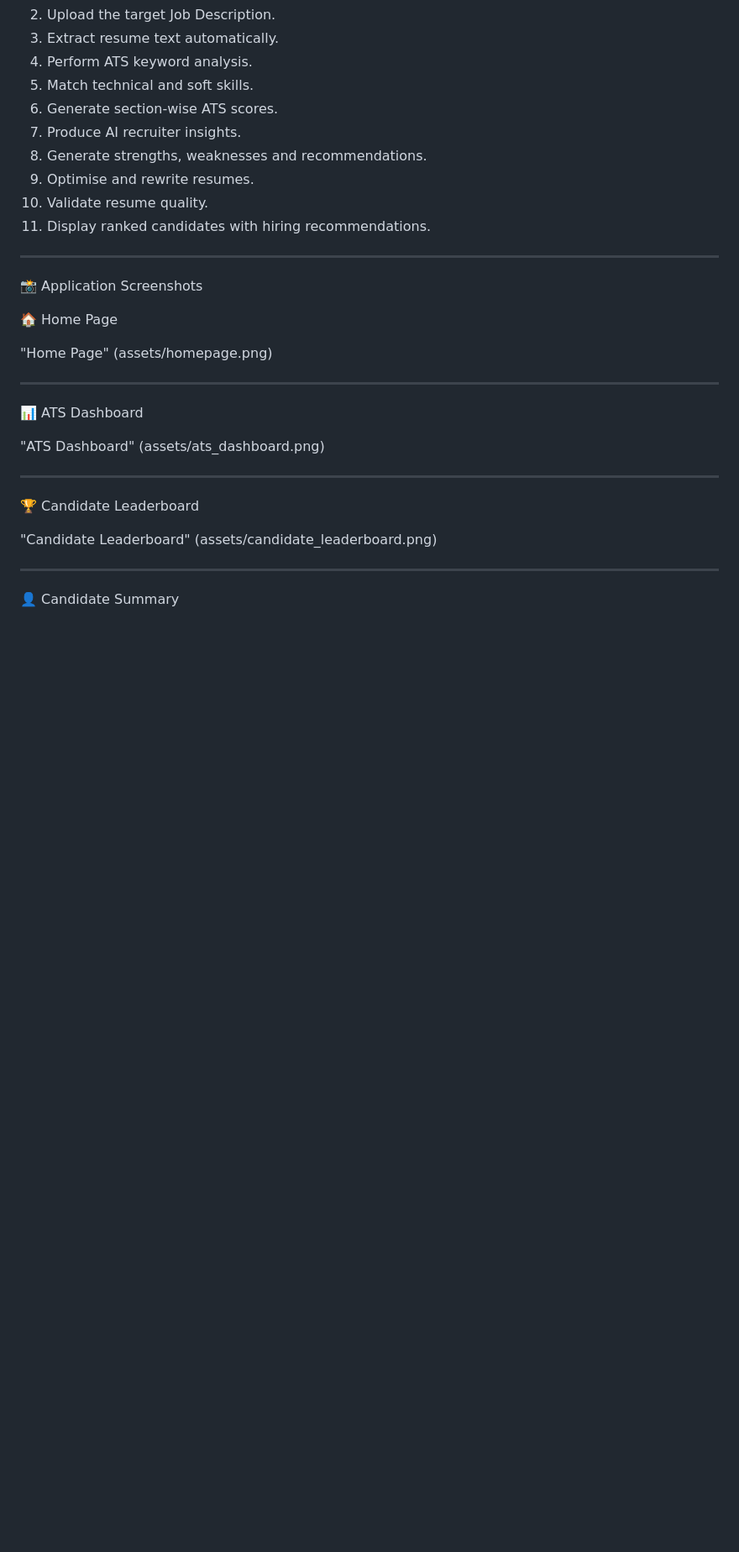
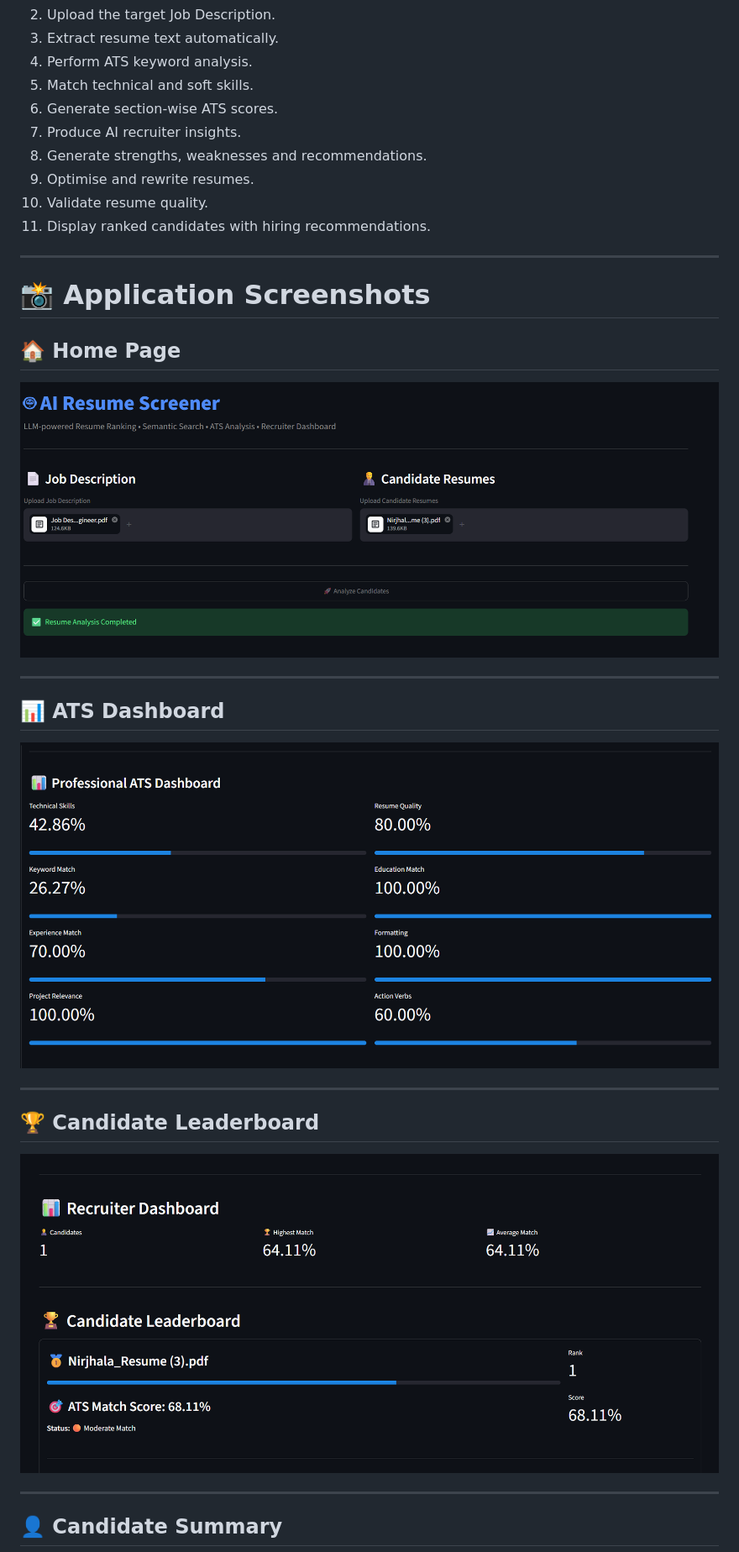
Before and after one commit to mohapatranirjhala-stack/AI-Resume-Screener, a Markdown page: README.md, the part around one of its changes. Shown at 84% size. Drawn GitHub-style; blank space fills up the shorter version.

```diff
--- a/README.md
+++ b/README.md
@@ -132,25 +129,25 @@ Version Control| Git & GitHub
 
 ---
 
-📸 Application Screenshots
+# 📸 Application Screenshots
 
-🏠 Home Page
+## 🏠 Home Page
 
-"Home Page" (assets/homepage.png)
+![Home Page](assets/homepage.png)
 
 ---
 
-📊 ATS Dashboard
+## 📊 ATS Dashboard
 
-"ATS Dashboard" (assets/ats_dashboard.png)
+![ATS Dashboard](assets/ats_dashboard.png)
 
 ---
 
-🏆 Candidate Leaderboard
+## 🏆 Candidate Leaderboard
 
-"Candidate Leaderboard" (assets/candidate_leaderboard.png)
+![Candidate Leaderboard](assets/candidate_leaderboard.png)
 
 ---
 
-👤 Candidate Summary
+## 👤 Candidate Summary
 
```
Also changed, not shown: other parts of README.md (+22 -25 lines).
